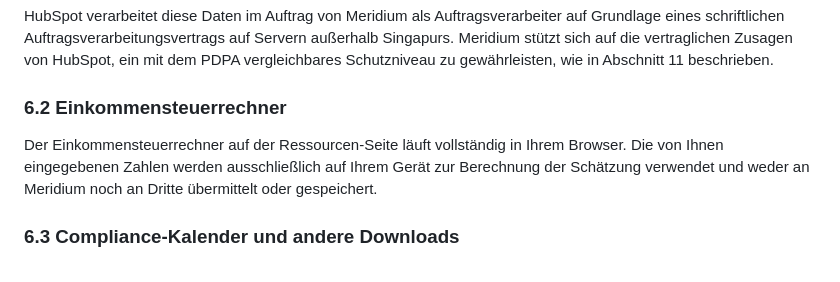
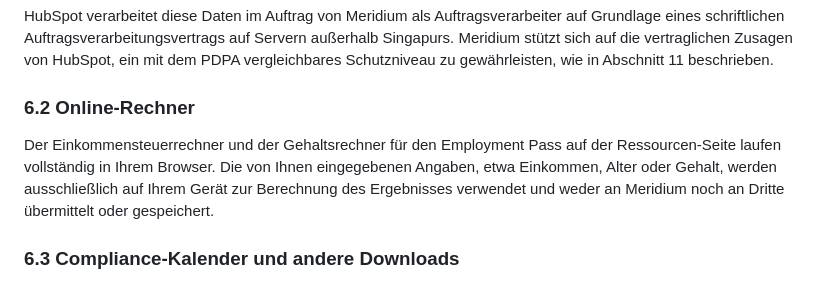
Before and after one commit to davidstepat-dot/meridium-website, a Markdown page: src/policies/data-protection-policy.de.md, the part around the change. Rendered like a GitHub page.

Commit message:
Cover EP calculator in data protection policy

```diff
--- a/src/policies/data-protection-policy.de.md
+++ b/src/policies/data-protection-policy.de.md
@@ -109,9 +109,9 @@ Der Newsletter erscheint monatlich, wird von newsletter@meridium.sg versandt und
 
 HubSpot verarbeitet diese Daten im Auftrag von Meridium als Auftragsverarbeiter auf Grundlage eines schriftlichen Auftragsverarbeitungsvertrags auf Servern außerhalb Singapurs. Meridium stützt sich auf die vertraglichen Zusagen von HubSpot, ein mit dem PDPA vergleichbares Schutzniveau zu gewährleisten, wie in Abschnitt 11 beschrieben.
 
-### 6.2 Einkommensteuerrechner
+### 6.2 Online-Rechner
 
-Der Einkommensteuerrechner auf der Ressourcen-Seite läuft vollständig in Ihrem Browser. Die von Ihnen eingegebenen Zahlen werden ausschließlich auf Ihrem Gerät zur Berechnung der Schätzung verwendet und weder an Meridium noch an Dritte übermittelt oder gespeichert.
+Der Einkommensteuerrechner und der Gehaltsrechner für den Employment Pass auf der Ressourcen-Seite laufen vollständig in Ihrem Browser. Die von Ihnen eingegebenen Angaben, etwa Einkommen, Alter oder Gehalt, werden ausschließlich auf Ihrem Gerät zur Berechnung des Ergebnisses verwendet und weder an Meridium noch an Dritte übermittelt oder gespeichert.
 
 ### 6.3 Compliance-Kalender und andere Downloads
 
```
Also changed, not shown: src/policies/data-protection-policy.md (+2 -2 lines).
